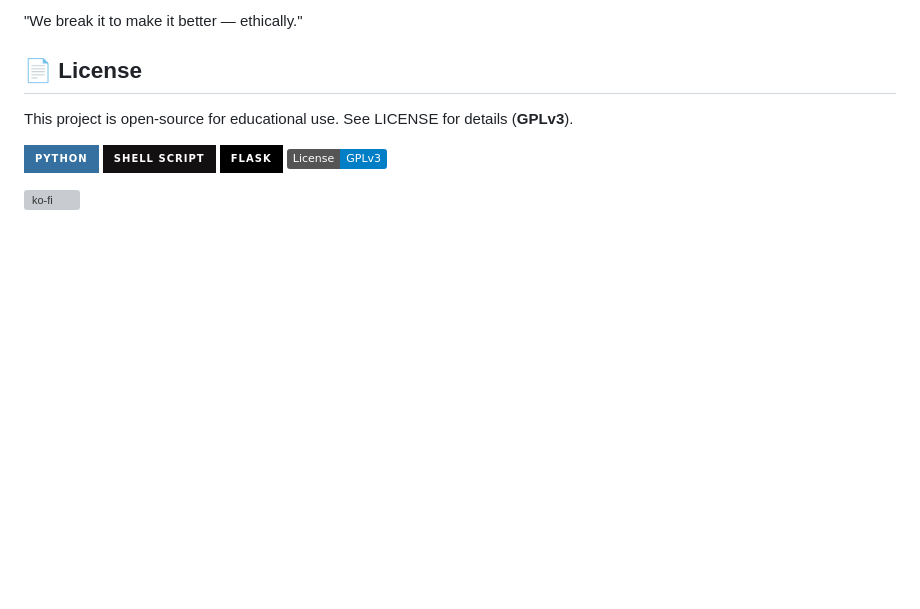
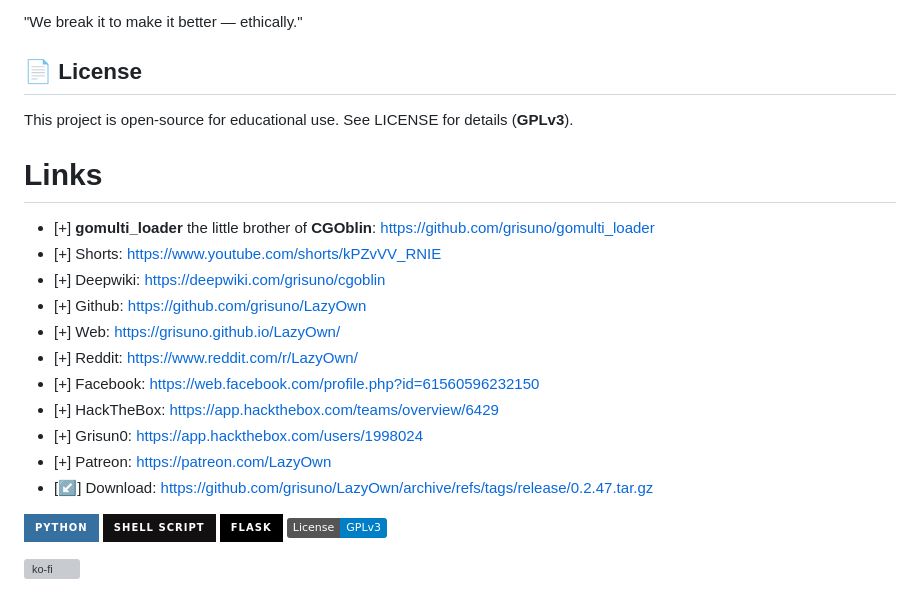
Before and after one commit to grisuno/cgoblin, a Markdown page: README.md, the part around the change. Rendered like a GitHub page; badges without logos; blank space fills up the shorter version; grey boxes are pictures that could not be loaded.

```diff
--- a/README.md
+++ b/README.md
@@ -174,6 +174,20 @@ A dedicated red team focused on offensive security, exploit development, and def
 ## 📄 License
 This project is open-source for educational use. See LICENSE for details (**GPLv3**).
 
+
+# Links
+-    [+] **gomulti_loader** the little brother of **CGOblin**: [https://github.com/grisuno/gomulti_loader](https://github.com/grisuno/gomulti_loader)
+-    [+] Shorts: [https://www.youtube.com/shorts/kPZvVV_RNIE](https://www.youtube.com/shorts/kPZvVV_RNIE)
+-    [+] Deepwiki: [https://deepwiki.com/grisuno/cgoblin](https://deepwiki.com/grisuno/cgoblin)
+-    [+] Github: [https://github.com/grisuno/LazyOwn](https://github.com/grisuno/LazyOwn)
+-    [+] Web: [https://grisuno.github.io/LazyOwn/](https://grisuno.github.io/LazyOwn/)
+-    [+] Reddit: [https://www.reddit.com/r/LazyOwn/](https://www.reddit.com/r/LazyOwn/)
+-    [+] Facebook: [https://web.facebook.com/profile.php?id=61560596232150](https://web.facebook.com/profile.php?id=61560596232150)
+-    [+] HackTheBox: [https://app.hackthebox.com/teams/overview/6429 ](https://app.hackthebox.com/teams/overview/6429 )
+-    [+] Grisun0: [https://app.hackthebox.com/users/1998024](https://app.hackthebox.com/users/1998024)
+-    [+] Patreon: [https://patreon.com/LazyOwn ](https://patreon.com/LazyOwn )
+-    [↙] Download: [https://github.com/grisuno/LazyOwn/archive/refs/tags/release/0.2.47.tar.gz ](https://github.com/grisuno/LazyOwn/archive/refs/tags/release/0.2.47.tar.gz )
+
 ![Python](https://img.shields.io/badge/python-3670A0?style=for-the-badge&logo=python&logoColor=ffdd54) ![Shell Script](https://img.shields.io/badge/shell_script-%23121011.svg?style=for-the-badge&logo=gnu-bash&logoColor=white) ![Flask](https://img.shields.io/badge/flask-%23000.svg?style=for-the-badge&logo=flask&logoColor=white) [![License: GPL v3](https://img.shields.io/badge/License-GPLv3-blue.svg)](https://www.gnu.org/licenses/gpl-3.0)
 
 [![ko-fi](https://ko-fi.com/img/githubbutton_sm.svg)](https://ko-fi.com/Y8Y2Z73AV)
```
